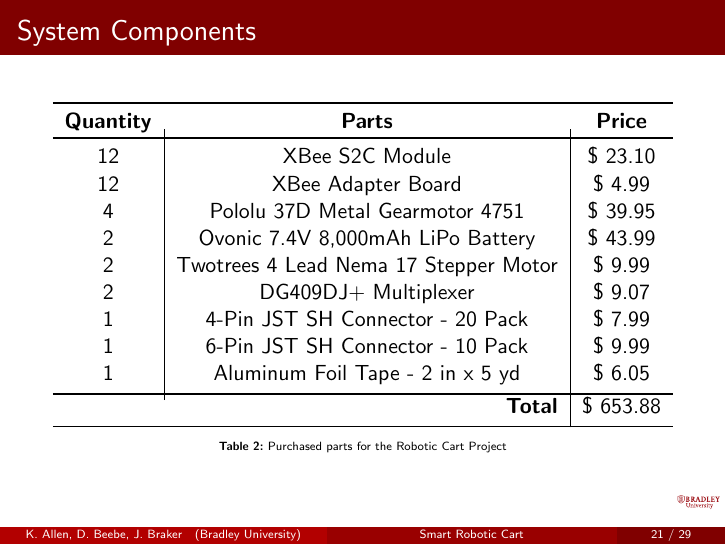
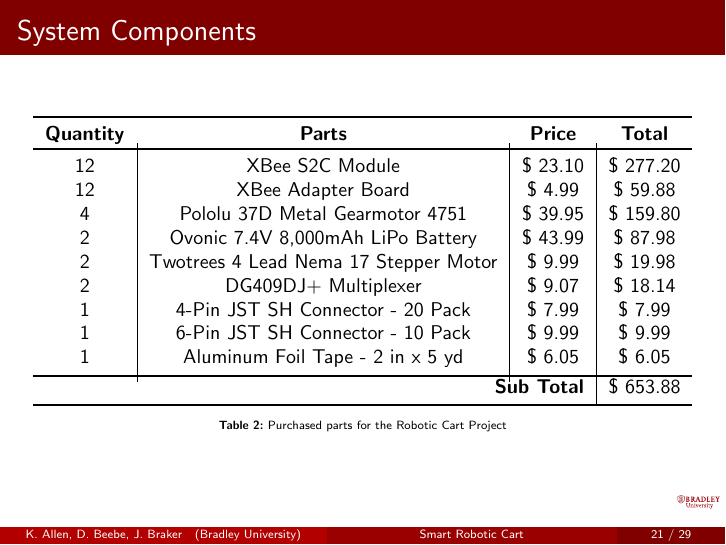
Before and after one commit to ECE-BU-Miah/seniorProject2-2020-21-Docs, LaTeX slides (finalReportPres.tex): page 23 of 32. Compiled offline with pdfLaTeX.

Commit message:
Update finalReportPres.tex

```diff
--- a/finalReportPres.tex
+++ b/finalReportPres.tex
@@ -460,21 +460,22 @@
 \begin{frame}{System Components}
   \begin{table}[h!]
     \centering
-    \begin{tabular}{c|c|c}
+    \small
+    \begin{tabular}{c|c|c|c}
       \toprule
-      \textbf{Quantity} & \textbf{Parts} & \textbf{Price}\\
+      \textbf{Quantity} & \textbf{Parts} & \textbf{Price} & \textbf{Total}\\
       \toprule
-      12 & XBee S2C Module & \$ 23.10\\
-      12 & XBee Adapter Board & \$ 4.99\\
-      4 & Pololu 37D Metal Gearmotor 4751 & \$ 39.95\\
-      2 & Ovonic 7.4V 8,000mAh LiPo Battery & \$ 43.99\\
-      2 & Twotrees 4 Lead Nema 17 Stepper Motor & \$ 9.99\\
-      2 & DG409DJ+ Multiplexer & \$ 9.07\\
-      1 & 4-Pin JST SH Connector - 20 Pack & \$ 7.99\\
-      1 & 6-Pin JST SH Connector - 10 Pack & \$ 9.99\\
-      1 & Aluminum Foil Tape - 2 in x 5 yd & \$ 6.05\\
+      12 & XBee S2C Module & \$ 23.10 & \$ 277.20\\
+      12 & XBee Adapter Board & \$ 4.99 & \$ 59.88\\
+      4 & Pololu 37D Metal Gearmotor 4751 & \$ 39.95 & \$ 159.80\\
+      2 & Ovonic 7.4V 8,000mAh LiPo Battery & \$ 43.99 & \$ 87.98\\
+      2 & Twotrees 4 Lead Nema 17 Stepper Motor & \$ 9.99 & \$ 19.98\\
+      2 & DG409DJ+ Multiplexer & \$ 9.07 & \$ 18.14\\
+      1 & 4-Pin JST SH Connector - 20 Pack & \$ 7.99 & \$ 7.99\\
+      1 & 6-Pin JST SH Connector - 10 Pack & \$ 9.99 & \$ 9.99\\
+      1 & Aluminum Foil Tape - 2 in x 5 yd & \$ 6.05 & \$ 6.05\\
       \bottomrule
-      \multicolumn{2}{r|}{\textbf{Total}} & \$ 653.88\\
+      \multicolumn{3}{r|}{\textbf{Sub Total}} & \$ 653.88\\
       \bottomrule
     \end{tabular}
     \caption{Purchased parts for the Robotic Cart Project}
```
